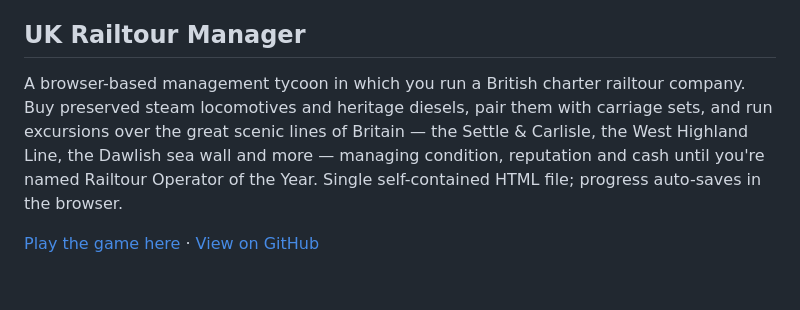
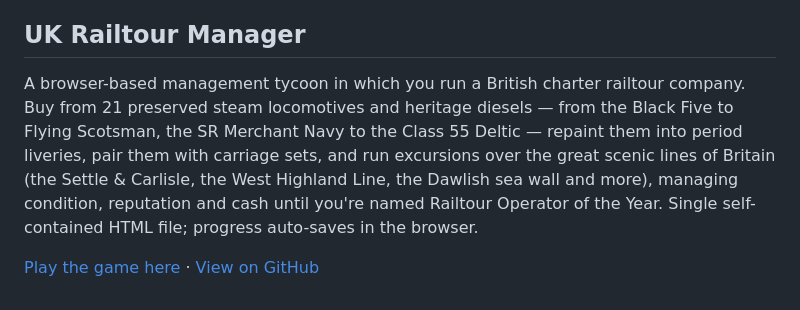
Before and after one commit to BrendanJamesLynskey/JW, a Markdown page: README.md, the part around the change. Drawn GitHub-style.

Commit message:
Refresh UK Railtour Manager index entry: liveries and 21-loco roster

```diff
--- a/README.md
+++ b/README.md
@@ -65,6 +65,6 @@ A graphical 2D plan-view editor for the Yorkshire Train Simulator. Drag stations
 
 ## UK Railtour Manager
 
-A browser-based management tycoon in which you run a British charter railtour company. Buy preserved steam locomotives and heritage diesels, pair them with carriage sets, and run excursions over the great scenic lines of Britain — the Settle & Carlisle, the West Highland Line, the Dawlish sea wall and more — managing condition, reputation and cash until you're named Railtour Operator of the Year. Single self-contained HTML file; progress auto-saves in the browser.
+A browser-based management tycoon in which you run a British charter railtour company. Buy from 21 preserved steam locomotives and heritage diesels — from the Black Five to Flying Scotsman, the SR Merchant Navy to the Class 55 Deltic — repaint them into period liveries, pair them with carriage sets, and run excursions over the great scenic lines of Britain (the Settle & Carlisle, the West Highland Line, the Dawlish sea wall and more), managing condition, reputation and cash until you're named Railtour Operator of the Year. Single self-contained HTML file; progress auto-saves in the browser.
 
 [Play the game here](https://brendanjameslynskey.github.io/UK-Railtour-Manager/) &middot; [View on GitHub](https://github.com/BrendanJamesLynskey/UK-Railtour-Manager)
```
